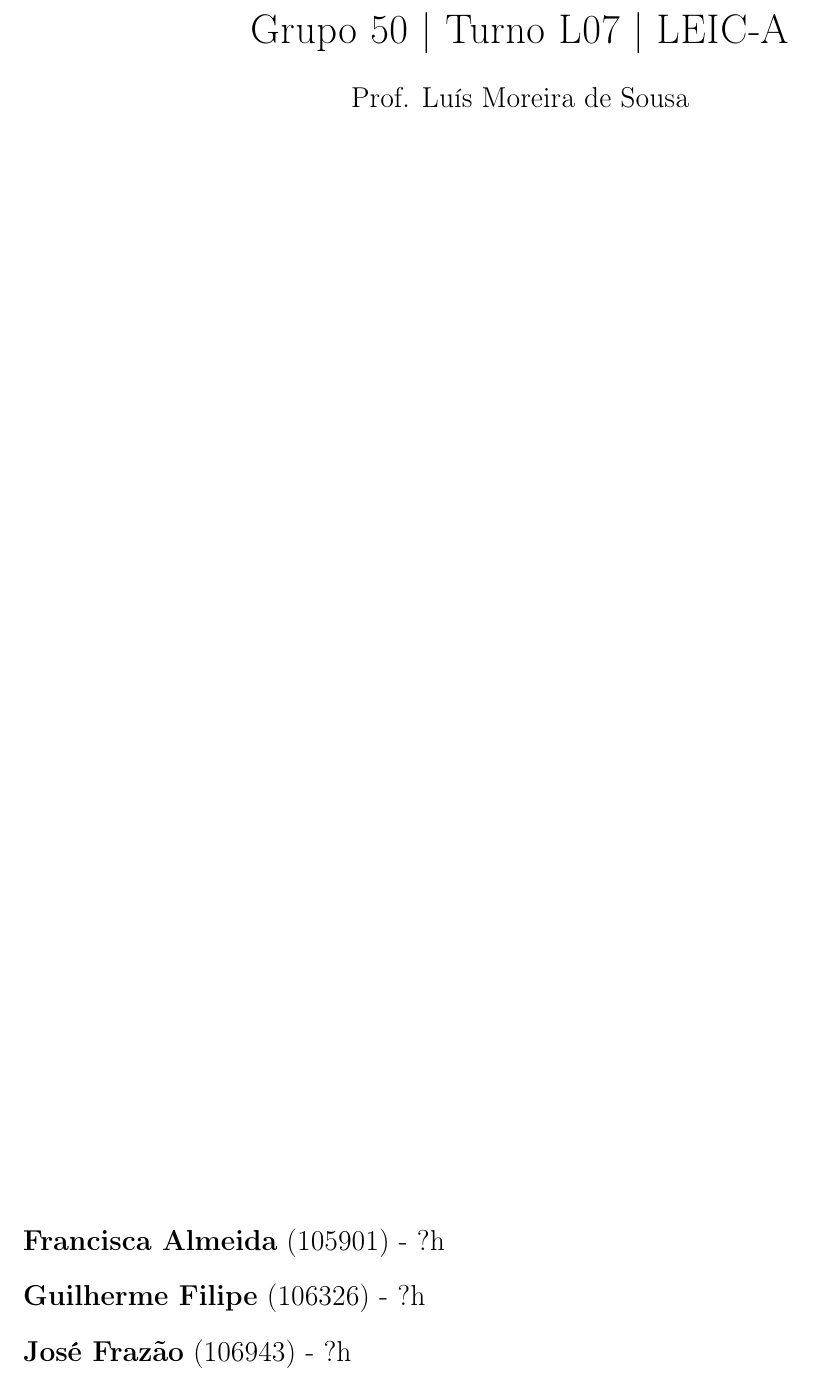
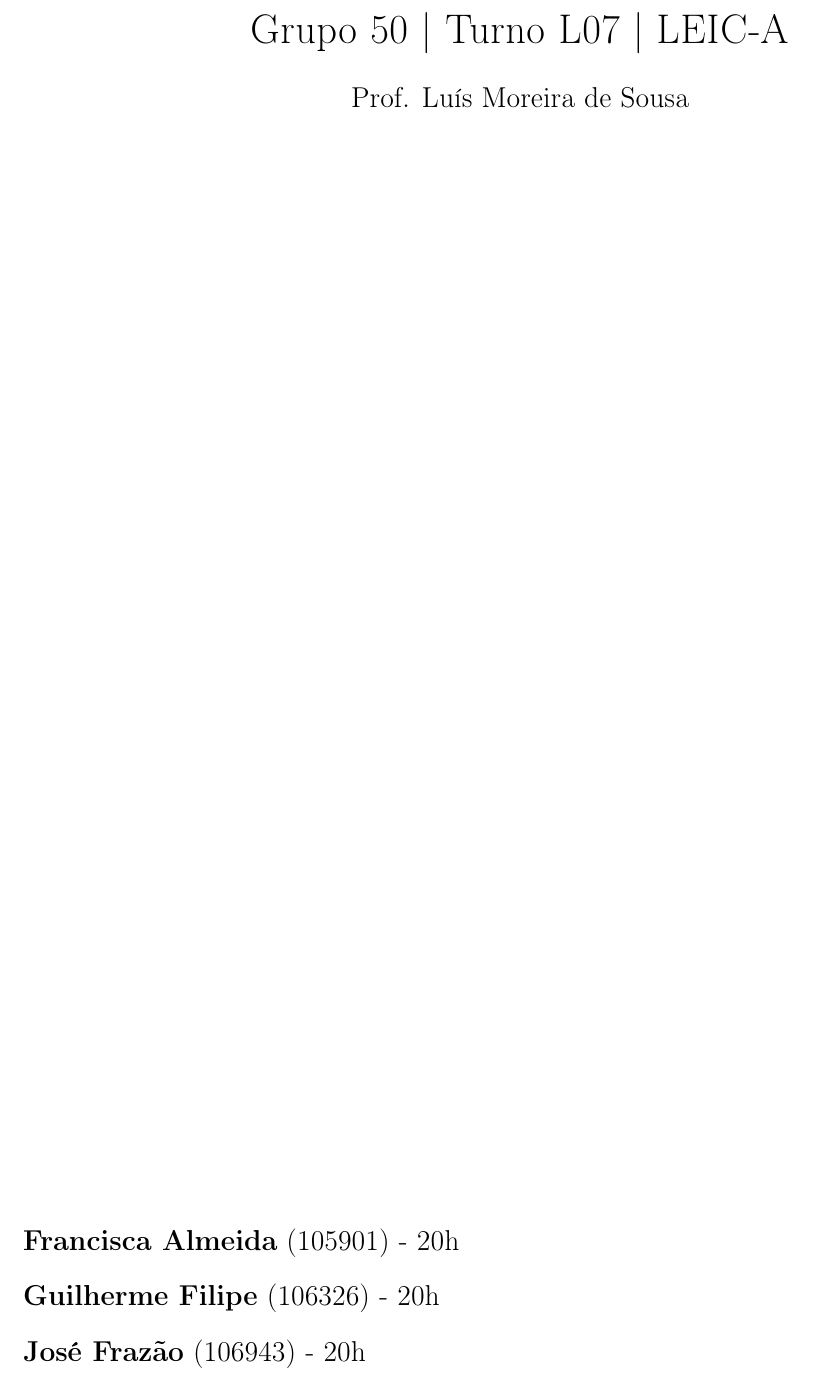
Before and after one commit to Francisca105/projeto-ams, a LaTeX document (E1/overleaf/main.tex): part of page 1 of 8, cut so that both start at the same text. Compiled offline with pdfLaTeX.

Commit message:
first delivery submitted files

```diff
--- a/E1/overleaf/main.tex
+++ b/E1/overleaf/main.tex
@@ -59,9 +59,9 @@
   \end{center}
   \large
   \begin{itemize}
-    \item[] \textbf{Francisca Almeida} (105901) - ?h
-    \item[] \textbf{Guilherme Filipe} (106326) - ?h
-    \item[] \textbf{José Frazão} (106943) - ?h
+    \item[] \textbf{Francisca Almeida} (105901) - 20h
+    \item[] \textbf{Guilherme Filipe} (106326) - 20h
+    \item[] \textbf{José Frazão} (106943) - 20h
   \end{itemize}
 \end{titlepage}
 
```
Also changed, not shown: E1/50_E1_DIAGRAMAS.PDF (deleted), E1/50_e1_diagramas.pdf (added), E1/overleaf/assets/B1-1.svg, E1/overleaf/assets/B2-1.svg, E1/overleaf/main.tex (4 more changed lines), 4 other files.
